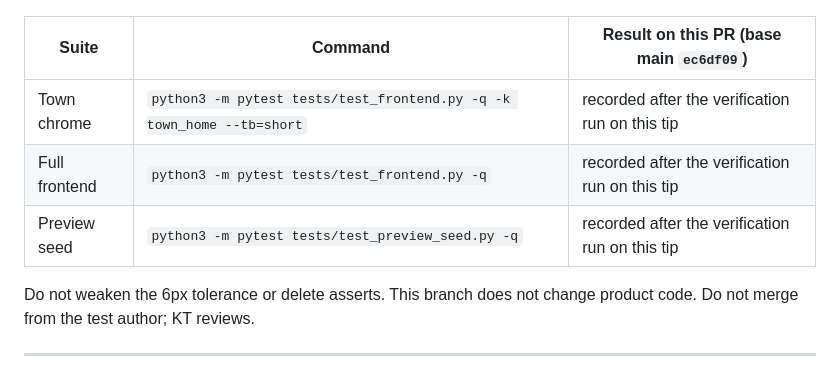
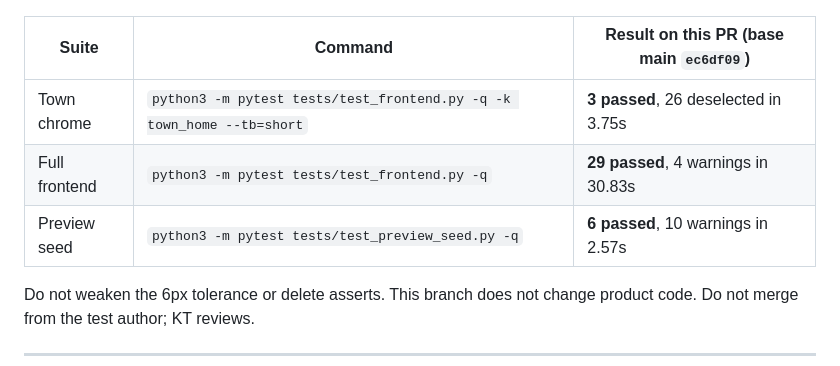
Before and after one commit to donkithk/kids-town, a Markdown page: docs/test-cases/FRONTEND_E2E_STATUS.md, the part around the change. Rendered like a GitHub page.

Commit message:
docs: record town chrome green on main ec6df09
Town-home filter 3 passed, full frontend 29 passed, preview seed 6 passed.

Co-authored-by: donkithk <donkithk@users.noreply.github.com>

```diff
--- a/docs/test-cases/FRONTEND_E2E_STATUS.md
+++ b/docs/test-cases/FRONTEND_E2E_STATUS.md
@@ -17,9 +17,9 @@
 
 | Suite | Command | Result on this PR (base main `ec6df09`) |
 |-------|---------|----------------------------------------|
-| Town chrome | `python3 -m pytest tests/test_frontend.py -q -k town_home --tb=short` | recorded after the verification run on this tip |
-| Full frontend | `python3 -m pytest tests/test_frontend.py -q` | recorded after the verification run on this tip |
-| Preview seed | `python3 -m pytest tests/test_preview_seed.py -q` | recorded after the verification run on this tip |
+| Town chrome | `python3 -m pytest tests/test_frontend.py -q -k town_home --tb=short` | **3 passed**, 26 deselected in 3.75s |
+| Full frontend | `python3 -m pytest tests/test_frontend.py -q` | **29 passed**, 4 warnings in 30.83s |
+| Preview seed | `python3 -m pytest tests/test_preview_seed.py -q` | **6 passed**, 10 warnings in 2.57s |
 
 Do not weaken the 6px tolerance or delete asserts. This branch does not change product code. Do not merge from the test author; KT reviews.
 
```
